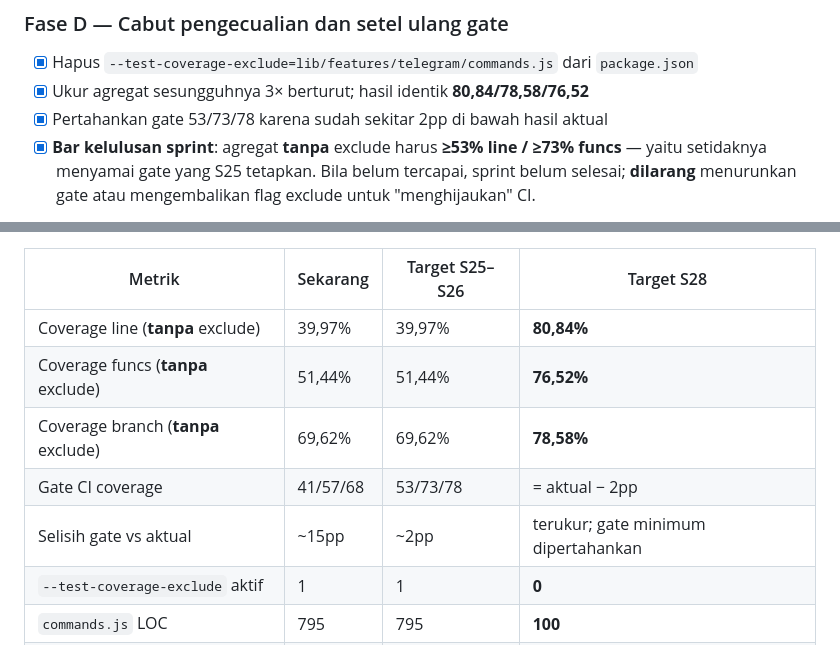
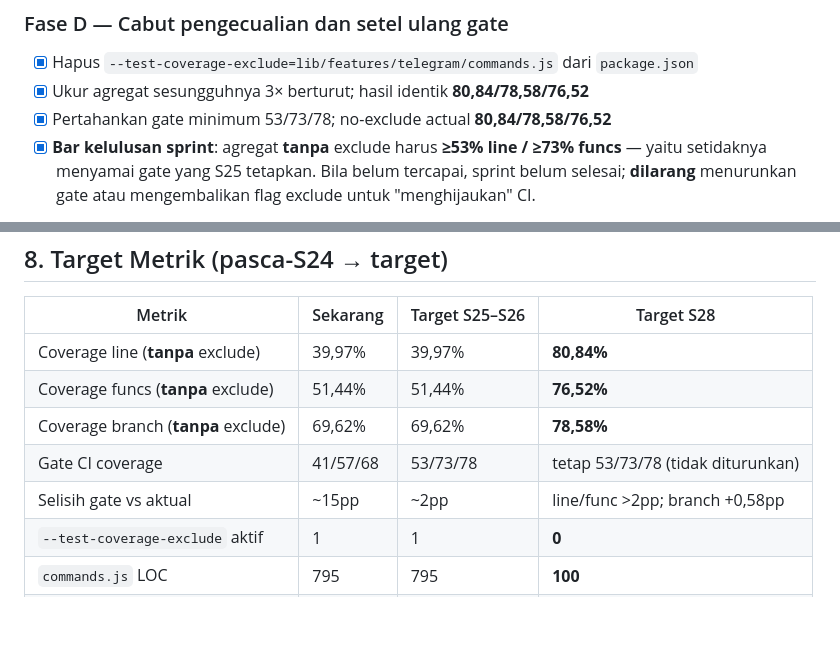
Before and after one commit to iggbudi/socai, a Markdown page: sprint-plan-backlog.md, 2 parts joined by grey strips. Rendered like a GitHub page; blank space fills up the shorter version.

Commit message:
docs: clarify final coverage margin

```diff
--- a/sprint-plan-backlog.md
+++ b/sprint-plan-backlog.md
@@ -240,7 +240,7 @@ coverage yang dilaporkan CI bukan coverage proyek. Sprint ini mencabutnya.
 ### Fase D — Cabut pengecualian dan setel ulang gate
 - [x] Hapus `--test-coverage-exclude=lib/features/telegram/commands.js` dari `package.json`
 - [x] Ukur agregat sesungguhnya 3× berturut; hasil identik **80,84/78,58/76,52**
-- [x] Pertahankan gate 53/73/78 karena sudah sekitar 2pp di bawah hasil aktual
+- [x] Pertahankan gate minimum 53/73/78; no-exclude actual **80,84/78,58/76,52**
 - [x] **Bar kelulusan sprint**: agregat **tanpa** exclude harus **≥53% line / ≥73% funcs** —
       yaitu setidaknya menyamai gate yang S25 tetapkan. Bila belum tercapai, sprint belum selesai;
       **dilarang** menurunkan gate atau mengembalikan flag exclude untuk "menghijaukan" CI.
@@ -367,8 +367,8 @@ regresi lolos CI, dan alarm skema palsu.
 | Coverage line (**tanpa** exclude) | 39,97% | 39,97% | **80,84%** |
 | Coverage funcs (**tanpa** exclude) | 51,44% | 51,44% | **76,52%** |
 | Coverage branch (**tanpa** exclude) | 69,62% | 69,62% | **78,58%** |
-| Gate CI coverage | 41/57/68 | 53/73/78 | = aktual − 2pp |
-| Selisih gate vs aktual | ~15pp | ~2pp | terukur; gate minimum dipertahankan |
+| Gate CI coverage | 41/57/68 | 53/73/78 | tetap 53/73/78 (tidak diturunkan) |
+| Selisih gate vs aktual | ~15pp | ~2pp | line/func >2pp; branch +0,58pp |
 | `--test-coverage-exclude` aktif | 1 | 1 | **0** |
 | `commands.js` LOC | 795 | 795 | **100** |
 | Jumlah test | 145 | ~152 | **208** |
```
